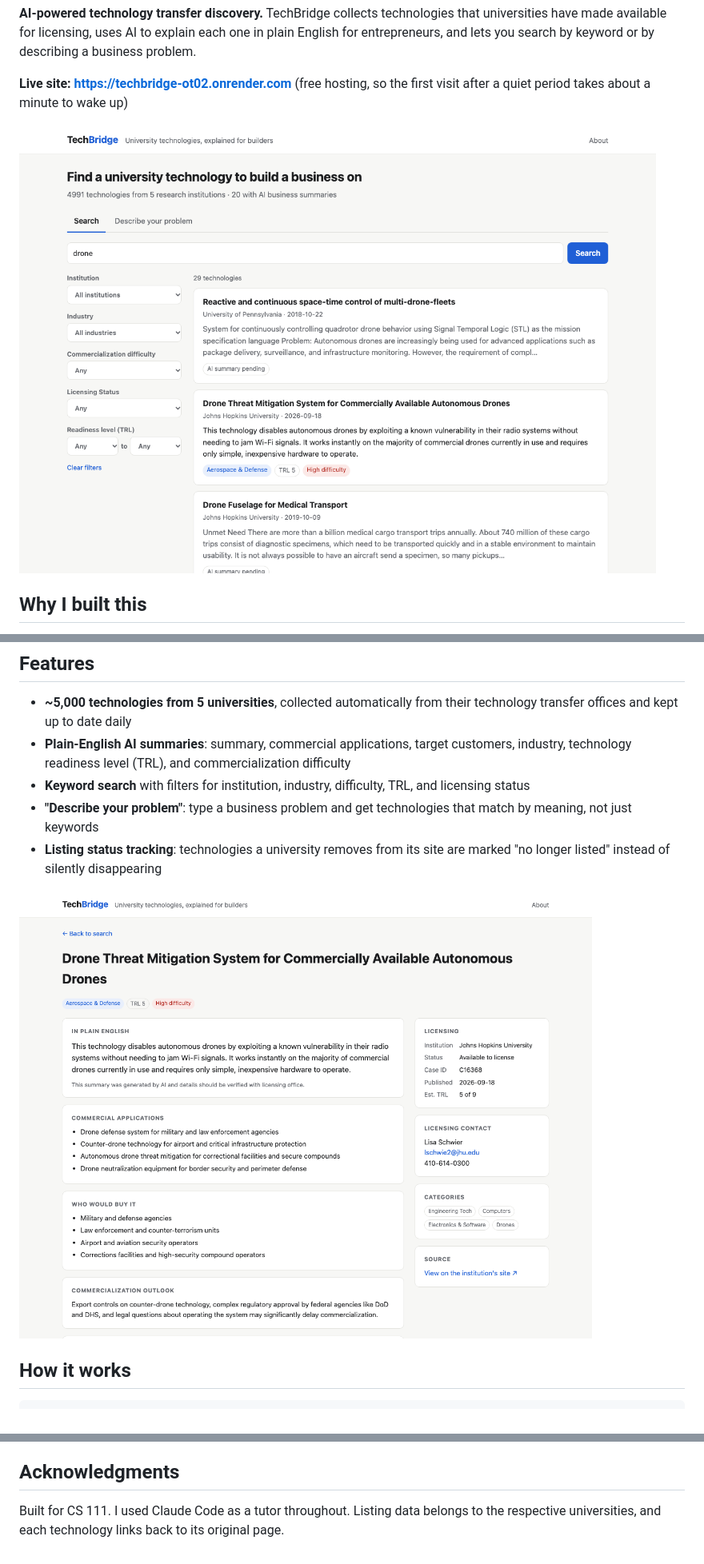
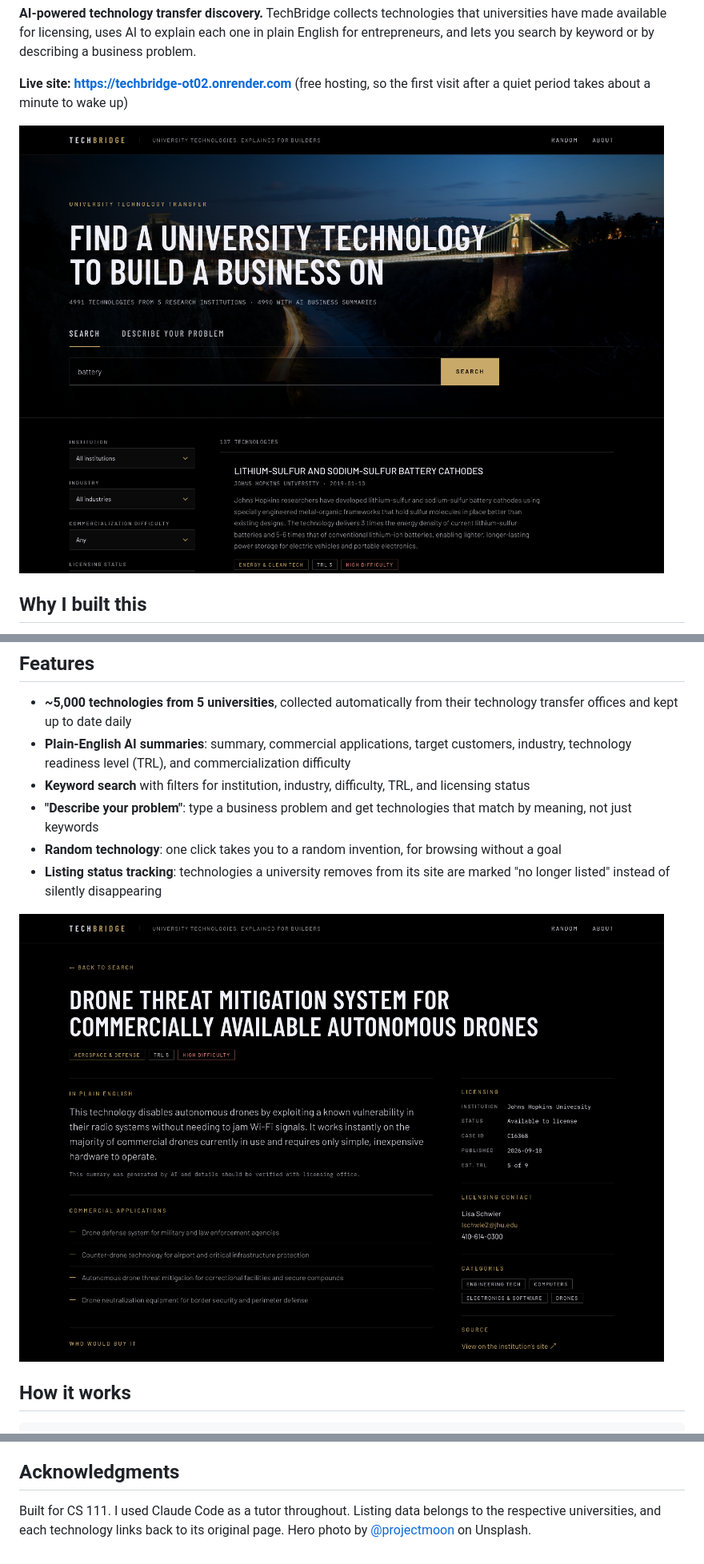
Before and after one commit to rab2005/techbridge, a Markdown page: README.md, 3 parts joined by grey strips. Shown at 80% size. GitHub-like rendering; pictures changed too: docs/screenshots/detail.png, docs/screenshots/search.png.

Commit message:
Redesign: dark theme, hero photo search, footer, example problems, random button

```diff
--- a/README.md
+++ b/README.md
@@ -18,6 +18,7 @@ Universities invent countless technologies, and most never get used. Usually tha
 - **Plain-English AI summaries**: summary, commercial applications, target customers, industry, technology readiness level (TRL), and commercialization difficulty
 - **Keyword search** with filters for institution, industry, difficulty, TRL, and licensing status
 - **"Describe your problem"**: type a business problem and get technologies that match by meaning, not just keywords
+- **Random technology**: one click takes you to a random invention, for browsing without a goal
 - **Listing status tracking**: technologies a university removes from its site are marked "no longer listed" instead of silently disappearing
 
 ![A technology detail page with its AI summary](docs/screenshots/detail.png)
@@ -162,4 +163,4 @@ tests/            pytest suite + HTML fixtures
 
 ## Acknowledgments
 
-Built for CS 111. I used Claude Code as a tutor throughout. Listing data belongs to the respective universities, and each technology links back to its original page.
+Built for CS 111. I used Claude Code as a tutor throughout. Listing data belongs to the respective universities, and each technology links back to its original page. Hero photo by [@projectmoon](https://unsplash.com/@projectmoon) on Unsplash.
```
Also changed, not shown: docs/screenshots/describe-problem.png (added), static/hero.jpg (added), 11 other files.
